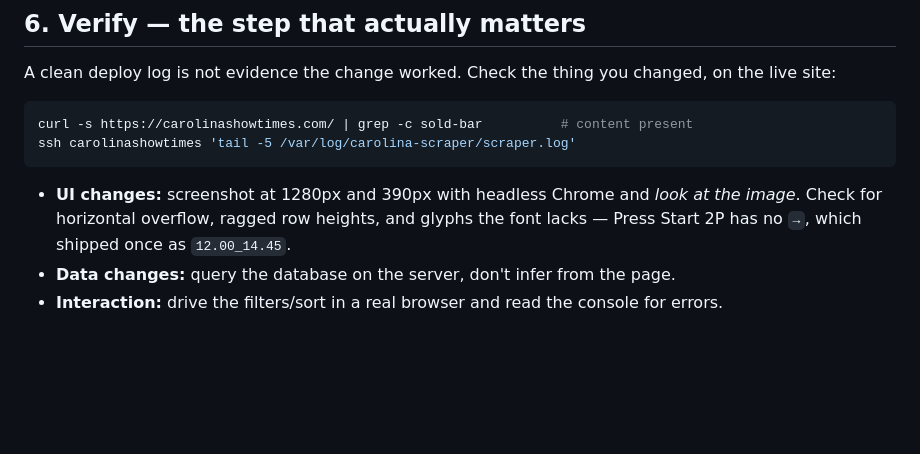
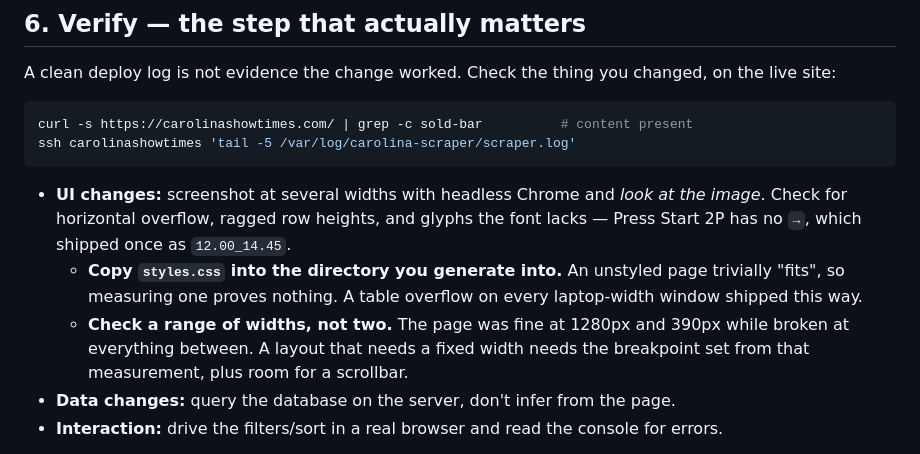
Before and after one commit to AndrewGEvans95/carolina-theatre-scraper, a Markdown page: WORKFLOW.md, the part around the change. GitHub-like rendering; blank space fills up the shorter version.

Commit message:
Record what a UI verification has to include
Two deploys shipped a table that overflowed on laptop-width windows
because the pre-merge check measured a generated page whose directory had
no styles.css - unstyled, so it fit trivially - and only sampled 1280px
and 390px, the two widths that happened to be fine.

Co-Authored-By: Claude Opus 5 (1M context) <noreply@anthropic.com>

````diff
--- a/WORKFLOW.md
+++ b/WORKFLOW.md
@@ -124,10 +124,17 @@ curl -s https://carolinashowtimes.com/ | grep -c sold-bar          # content pre
 ssh carolinashowtimes 'tail -5 /var/log/carolina-scraper/scraper.log'
 ```
 
-- **UI changes:** screenshot at 1280px and 390px with headless Chrome and
+- **UI changes:** screenshot at several widths with headless Chrome and
   *look at the image*. Check for horizontal overflow, ragged row heights,
   and glyphs the font lacks — Press Start 2P has no `→`, which shipped
   once as `12.00_14.45`.
+  - **Copy `styles.css` into the directory you generate into.** An
+    unstyled page trivially "fits", so measuring one proves nothing. A
+    table overflow on every laptop-width window shipped this way.
+  - **Check a range of widths, not two.** The page was fine at 1280px and
+    390px while broken at everything between. A layout that needs a fixed
+    width needs the breakpoint set from that measurement, plus room for a
+    scrollbar.
 - **Data changes:** query the database on the server, don't infer from the
   page.
 - **Interaction:** drive the filters/sort in a real browser and read the
````
